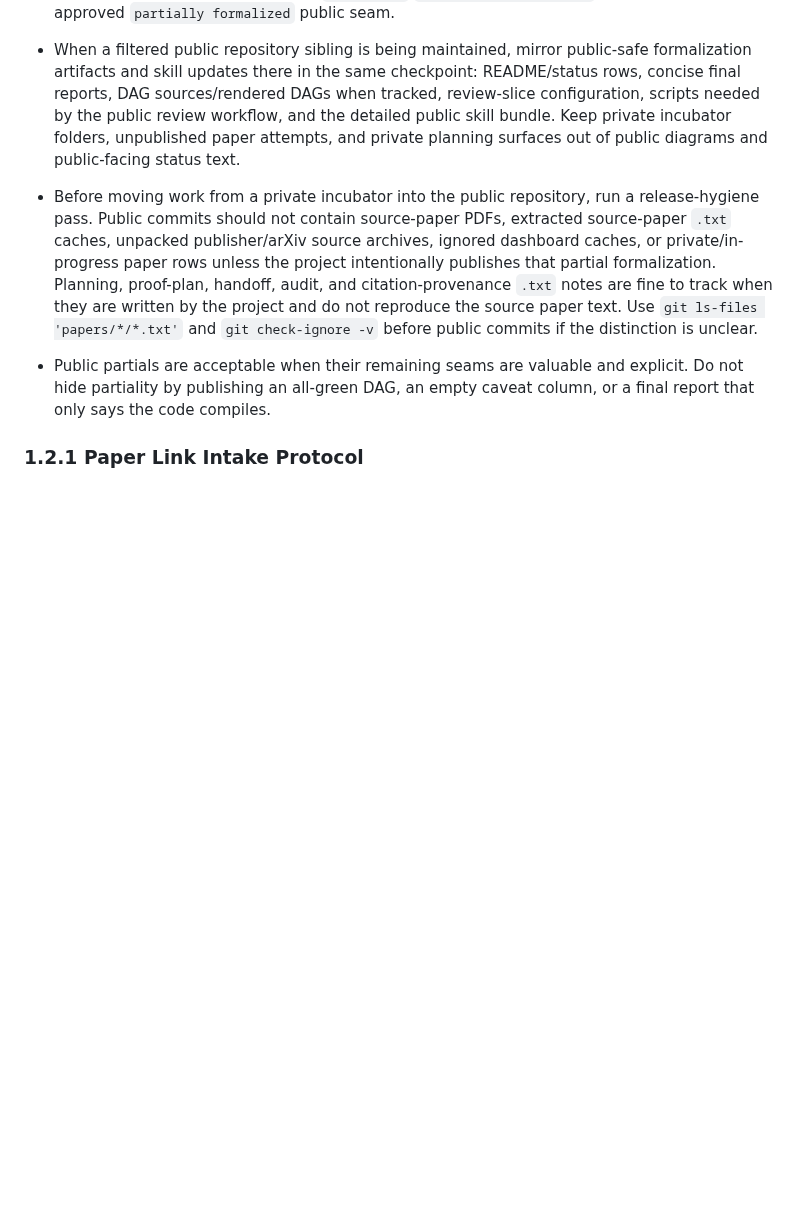
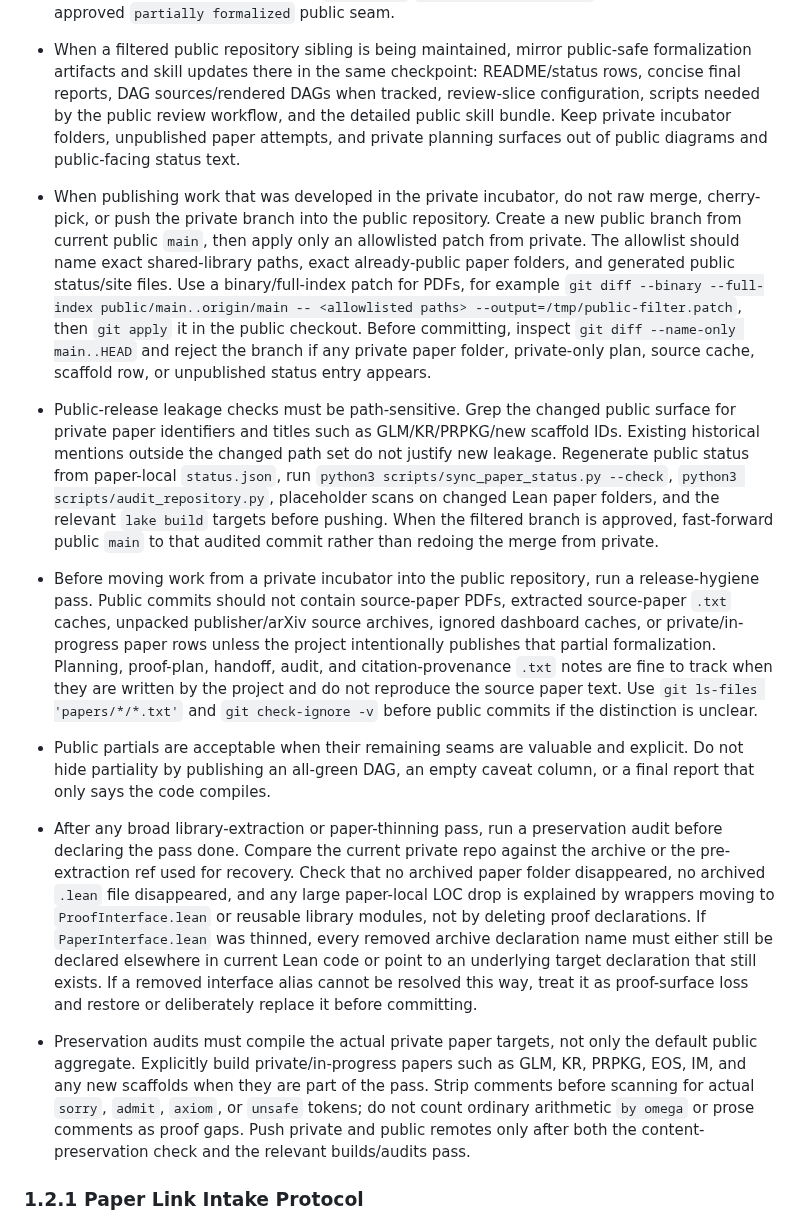
Before and after one commit to nikhgarg/EconCSLib, a Markdown page: skills/econcs-formalizer/SKILL.md, the part around the change. GitHub-like rendering; blank space fills up the shorter version.

Commit message:
Add public release preservation guardrails to skill

```diff
--- a/skills/econcs-formalizer/SKILL.md
+++ b/skills/econcs-formalizer/SKILL.md
@@ -420,6 +420,26 @@ Think of the repository as having two distinct roles: **`EconCSLib` is the textb
   review workflow, and the detailed public skill bundle. Keep private incubator
   folders, unpublished paper attempts, and private planning surfaces out of
   public diagrams and public-facing status text.
+- When publishing work that was developed in the private incubator, do not raw
+  merge, cherry-pick, or push the private branch into the public repository.
+  Create a new public branch from current public `main`, then apply only an
+  allowlisted patch from private. The allowlist should name exact shared-library
+  paths, exact already-public paper folders, and generated public status/site
+  files. Use a binary/full-index patch for PDFs, for example
+  `git diff --binary --full-index public/main..origin/main -- <allowlisted paths>
+  --output=/tmp/public-filter.patch`, then `git apply` it in the public
+  checkout. Before committing, inspect `git diff --name-only main..HEAD` and
+  reject the branch if any private paper folder, private-only plan, source
+  cache, scaffold row, or unpublished status entry appears.
+- Public-release leakage checks must be path-sensitive. Grep the changed public
+  surface for private paper identifiers and titles such as GLM/KR/PRPKG/new
+  scaffold IDs. Existing historical mentions outside the changed path set do
+  not justify new leakage. Regenerate public status from paper-local
+  `status.json`, run `python3 scripts/sync_paper_status.py --check`,
+  `python3 scripts/audit_repository.py`, placeholder scans on changed Lean
+  paper folders, and the relevant `lake build` targets before pushing. When the
+  filtered branch is approved, fast-forward public `main` to that audited
+  commit rather than redoing the merge from private.
 - Before moving work from a private incubator into the public repository, run a
   release-hygiene pass. Public commits should not contain source-paper PDFs,
   extracted source-paper `.txt` caches, unpacked publisher/arXiv source
@@ -432,6 +452,24 @@ Think of the repository as having two distinct roles: **`EconCSLib` is the textb
 - Public partials are acceptable when their remaining seams are valuable and
   explicit. Do not hide partiality by publishing an all-green DAG, an empty
   caveat column, or a final report that only says the code compiles.
+- After any broad library-extraction or paper-thinning pass, run a preservation
+  audit before declaring the pass done. Compare the current private repo against
+  the archive or the pre-extraction ref used for recovery. Check that no
+  archived paper folder disappeared, no archived `.lean` file disappeared, and
+  any large paper-local LOC drop is explained by wrappers moving to
+  `ProofInterface.lean` or reusable library modules, not by deleting proof
+  declarations. If `PaperInterface.lean` was thinned, every removed archive
+  declaration name must either still be declared elsewhere in current Lean code
+  or point to an underlying target declaration that still exists. If a removed
+  interface alias cannot be resolved this way, treat it as proof-surface loss
+  and restore or deliberately replace it before committing.
+- Preservation audits must compile the actual private paper targets, not only
+  the default public aggregate. Explicitly build private/in-progress papers
+  such as GLM, KR, PRPKG, EOS, IM, and any new scaffolds when they are part of
+  the pass. Strip comments before scanning for actual `sorry`, `admit`,
+  `axiom`, or `unsafe` tokens; do not count ordinary arithmetic `by omega` or
+  prose comments as proof gaps. Push private and public remotes only after both
+  the content-preservation check and the relevant builds/audits pass.
 
 ### 1.2.1 Paper Link Intake Protocol
 
```
